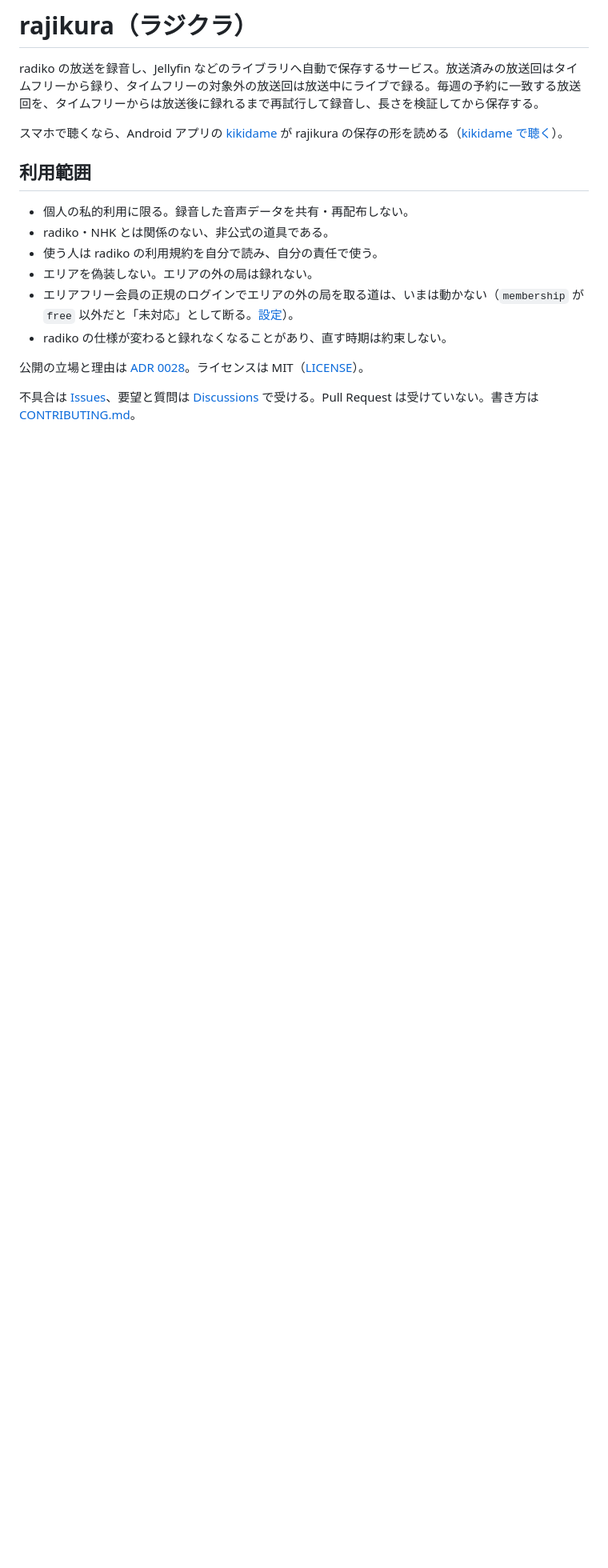
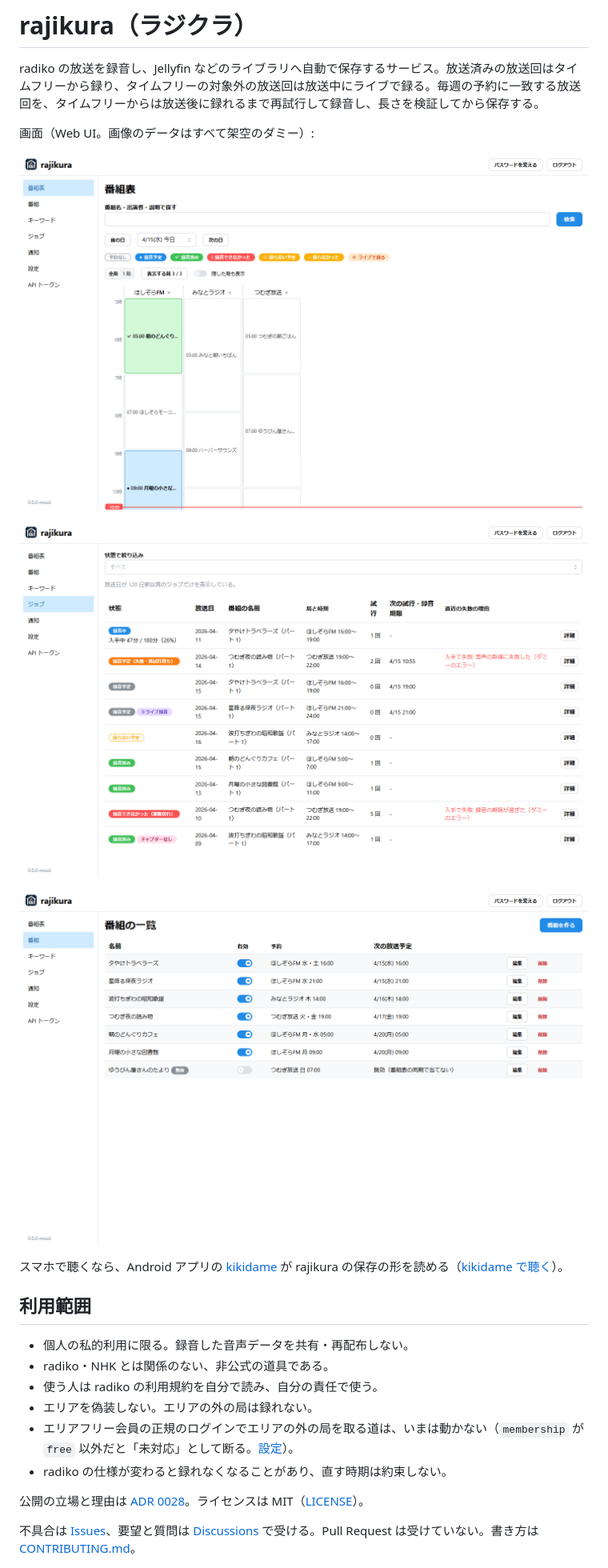
Before and after one commit to t-seki/rajikura, a Markdown page: README.md, the part around the change. Shown at 80% size. Rendered like a GitHub page; pictures changed too: docs/images/guide.png (added), docs/images/jobs.png (added), docs/images/shows.png (added); blank space fills up the shorter version.

```diff
--- a/README.md
+++ b/README.md
@@ -3,6 +3,14 @@
 # rajikura（ラジクラ）
 
 radiko の放送を録音し、Jellyfin などのライブラリへ自動で保存するサービス。放送済みの放送回はタイムフリーから録り、タイムフリーの対象外の放送回は放送中にライブで録る。毎週の予約に一致する放送回を、タイムフリーからは放送後に録れるまで再試行して録音し、長さを検証してから保存する。 <!-- 足したら直す: 録音の方式 -->
+
+画面（Web UI。画像のデータはすべて架空のダミー）:
+
+![番組表](docs/images/guide.png)
+
+![ジョブ](docs/images/jobs.png)
+
+![番組](docs/images/shows.png)
 
 スマホで聴くなら、Android アプリの [kikidame](https://github.com/t-seki/kikidame) が rajikura の保存の形を読める（[kikidame で聴く](docs/kikidame.md)）。
 
```
Also changed, not shown: docs/development.md (+17 -0 lines), 7 other files.
